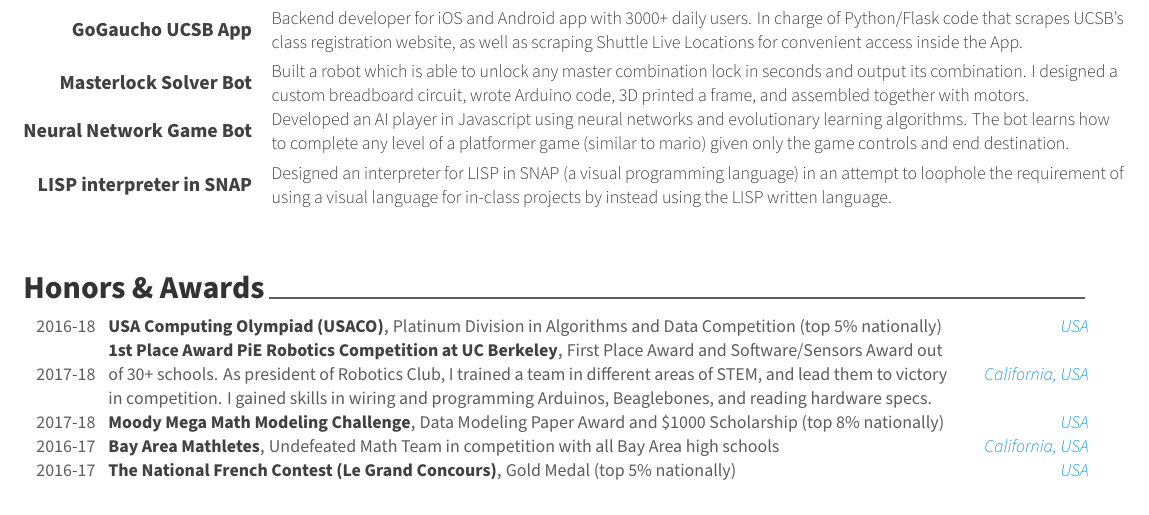
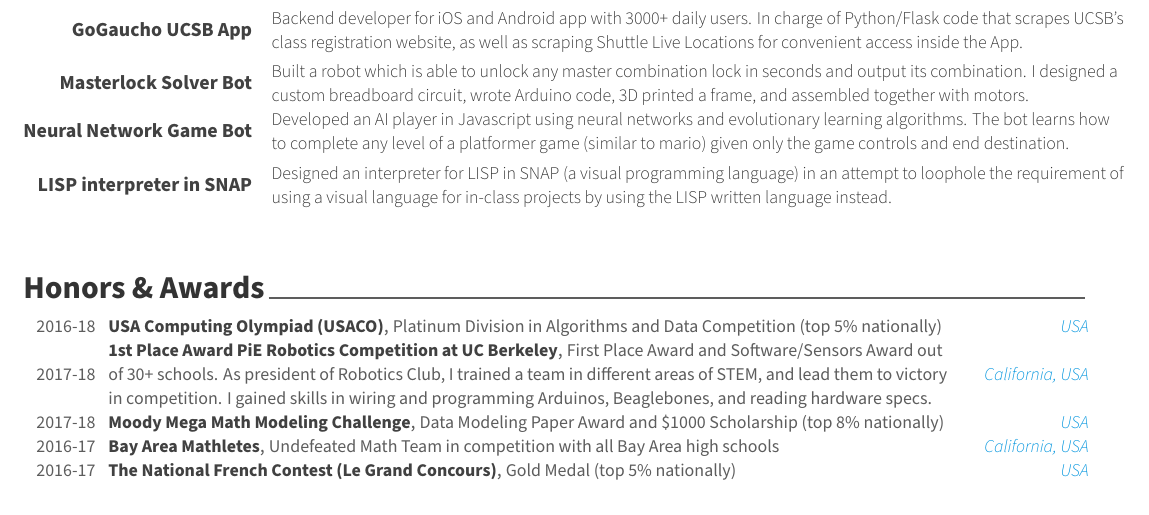
Before and after one commit to SeifIbrahim/resume, a LaTeX CV (cv.tex, which reads details/projects.tex): part of the page, cut so that both start at the same text. Compiled offline with XeLaTeX.

Commit message:
moved a word in lisp project description

```diff
--- a/details/projects.tex
+++ b/details/projects.tex
@@ -33,7 +33,7 @@
 %---------------------------------------------------------
   \cvskill
     {LISP interpreter in SNAP} % Category
-    {Designed an interpreter for LISP in SNAP (a visual programming language) in an attempt to loophole the requirement of using a visual language for in-class projects by instead using the LISP written language.} % Skills
+    {Designed an interpreter for LISP in SNAP (a visual programming language) in an attempt to loophole the requirement of using a visual language for in-class projects by using the LISP written language instead.} % Skills
   \vspace{1mm}
 
 \end{cvskills}
```
Also changed, not shown: coverletters/apple_coverletter.pdf, cv.pdf, 2 other files.
